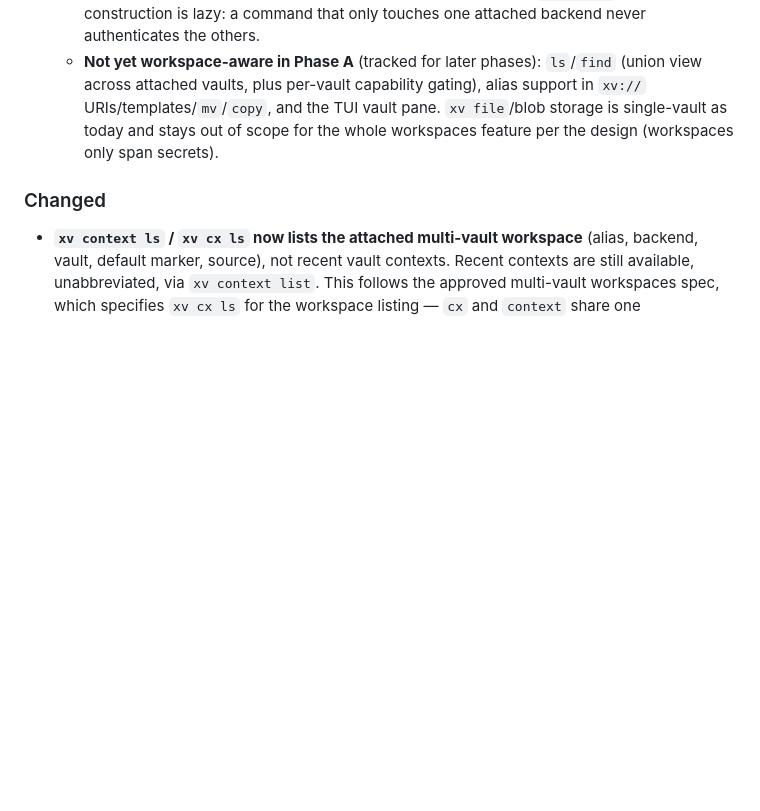
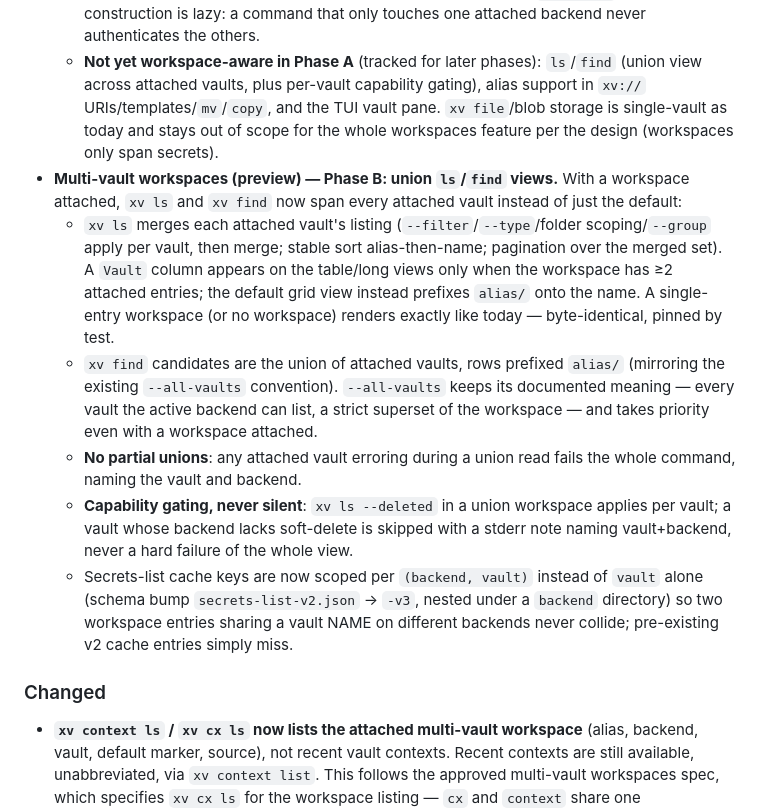
Before and after one commit to bziobnic/crosstache, a Markdown page: CHANGELOG.md, the part around the change. GitHub-like rendering; blank space fills up the shorter version.

```diff
--- a/CHANGELOG.md
+++ b/CHANGELOG.md
@@ -8,6 +8,12 @@
   - **Reads search, writes don't, on every secret verb.** `xv get`/`xv history`/`xv rollback` on an unqualified name search every attached vault — a unique match resolves, no match is the normal not-found error, and two or more matches error with the new `xv-ambiguous-secret` code (exit `13`), listing every qualified `alias:name` form. `xv set`, `xv update`, `xv rotate` (including `--native`), `xv delete` (including `--group`), `xv restore`, and `xv purge` never search on an unqualified name — every one of them always targets the workspace's default vault; qualify with `alias:name` to reach another attached vault. Bulk `set` (`xv set KEY=val KEY2=val2`) resolves each `KEY=value` pair independently, so a mix of unqualified (→ default vault) and `alias:KEY=value` (→ that vault) pairs works in one command.
   - A `.xv.toml` `[env.<name>] vaults = [...]` block, when present, REPLACES the context-store workspace entirely for that project (no merging); because of that replacement, `xv cx add`/`rm`/`default` now ERROR (exit `3`, naming the `.xv.toml` path and env) instead of silently mutating a context-store workspace the project overlay would just override — there is no override flag in v1, editing `.xv.toml` directly is the explicit path. **No workspace attached ⇒ every command above is byte-identical to today** (pinned by a byte-golden test comparing full stdout/stderr) — the feature is entirely opt-in via `xv cx add`. Backend construction is lazy: a command that only touches one attached backend never authenticates the others.
   - **Not yet workspace-aware in Phase A** (tracked for later phases): `ls`/`find` (union view across attached vaults, plus per-vault capability gating), alias support in `xv://` URIs/templates/`mv`/`copy`, and the TUI vault pane. `xv file`/blob storage is single-vault as today and stays out of scope for the whole workspaces feature per the design (workspaces only span secrets).
+- **Multi-vault workspaces (preview) — Phase B: union `ls`/`find` views.** With a workspace attached, `xv ls` and `xv find` now span every attached vault instead of just the default:
+  - `xv ls` merges each attached vault's listing (`--filter`/`--type`/folder scoping/`--group` apply per vault, then merge; stable sort alias-then-name; pagination over the merged set). A `Vault` column appears on the table/long views only when the workspace has ≥2 attached entries; the default grid view instead prefixes `alias/` onto the name. A single-entry workspace (or no workspace) renders exactly like today — byte-identical, pinned by test.
+  - `xv find` candidates are the union of attached vaults, rows prefixed `alias/` (mirroring the existing `--all-vaults` convention). `--all-vaults` keeps its documented meaning — every vault the active backend can list, a strict superset of the workspace — and takes priority even with a workspace attached.
+  - **No partial unions**: any attached vault erroring during a union read fails the whole command, naming the vault and backend.
+  - **Capability gating, never silent**: `xv ls --deleted` in a union workspace applies per vault; a vault whose backend lacks soft-delete is skipped with a stderr note naming vault+backend, never a hard failure of the whole view.
+  - Secrets-list cache keys are now scoped per `(backend, vault)` instead of `vault` alone (schema bump `secrets-list-v2.json` → `-v3`, nested under a `backend` directory) so two workspace entries sharing a vault NAME on different backends never collide; pre-existing v2 cache entries simply miss.
 
 ### Changed
 
```
Also changed, not shown: README.md (+22 -6 lines).
